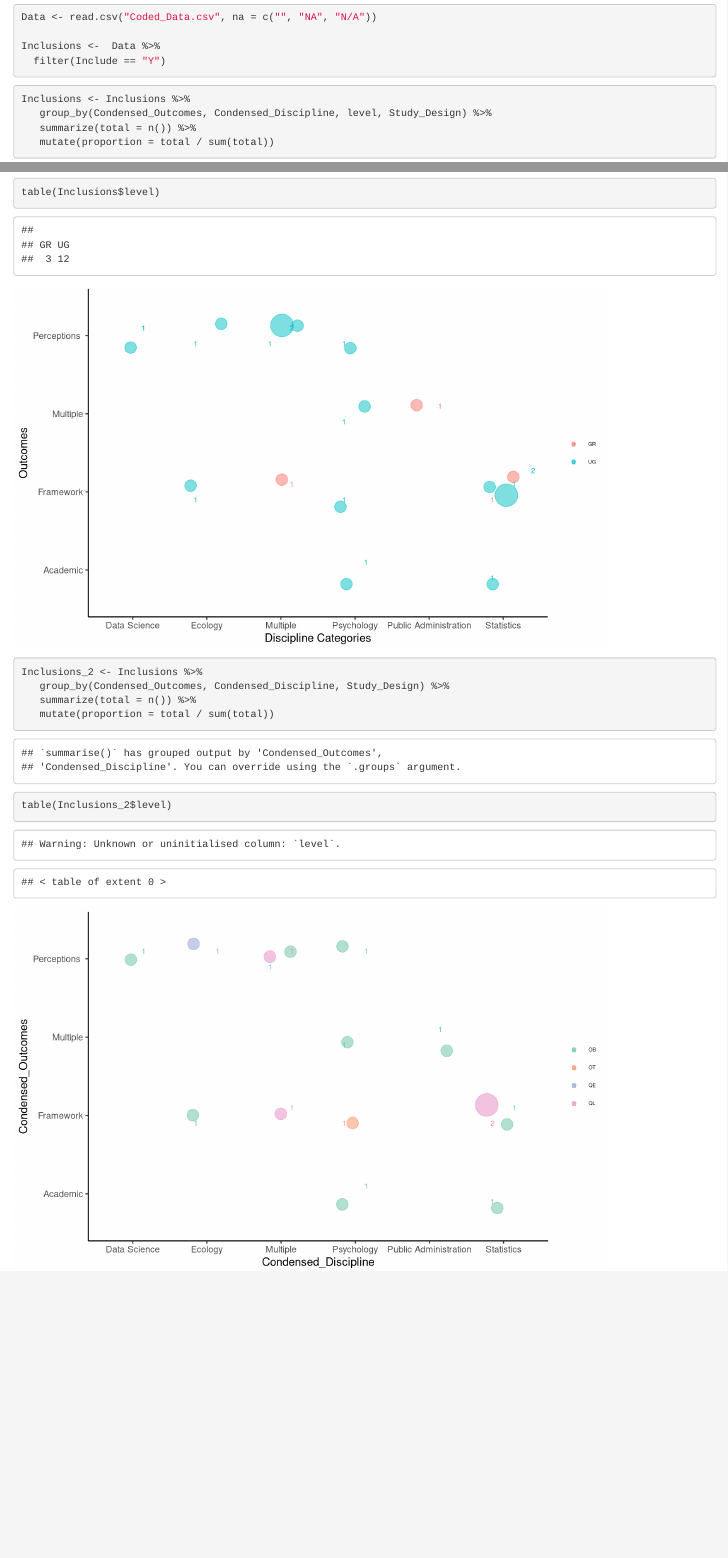
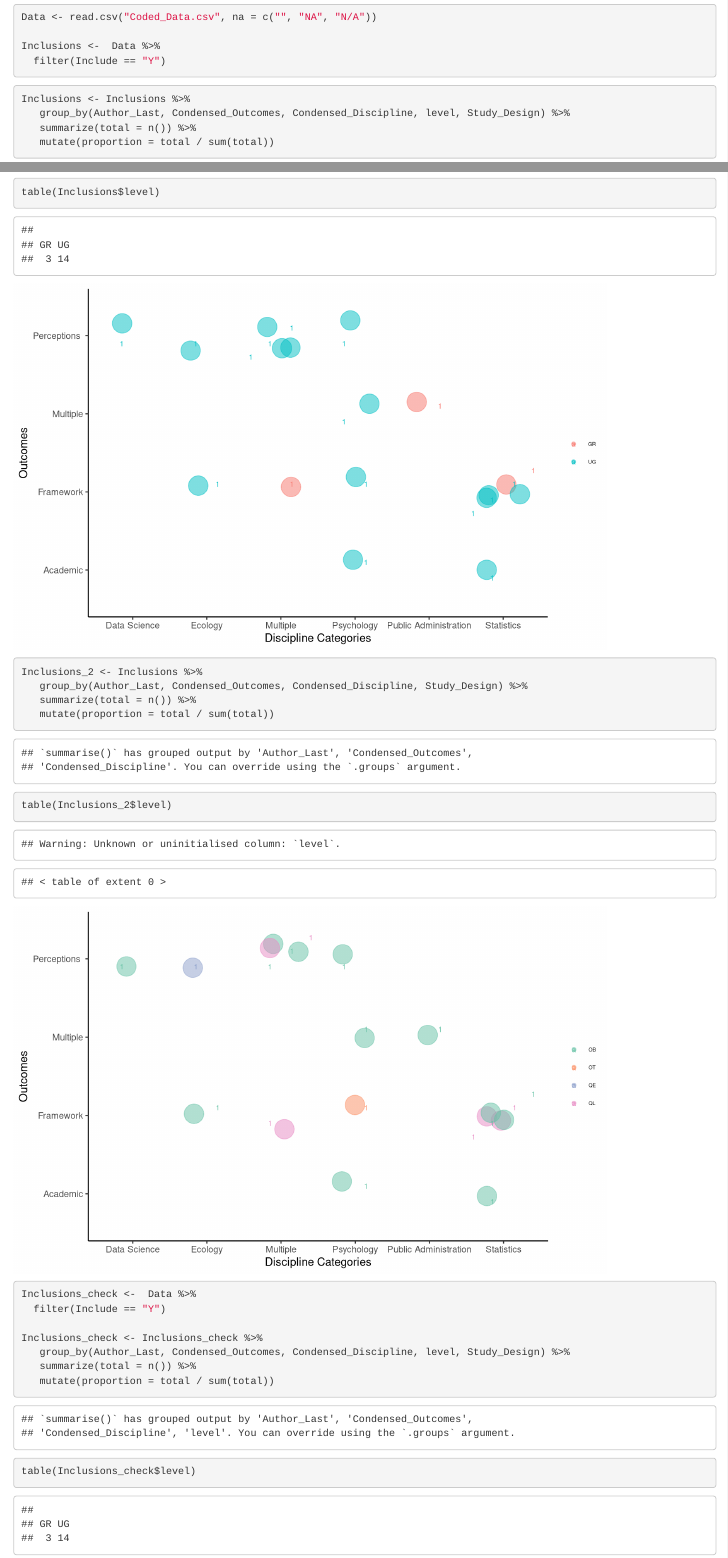
Before and after one commit to cschubb/EGM, an R Markdown document (Map/Map.Rmd): the page in a window 1100 px wide, from 180 px down, and a second part further down, joined at a grey line. Rendered offline with R 4.5, knitr and Pandoc, with nearby package versions.

Commit message:
Updated n on EGM 2

````diff
--- a/Map/Map.Rmd
+++ b/Map/Map.Rmd
@@ -29,11 +29,12 @@ Inclusions <-  Data %>%
 
 ```{r prepare-data}
 Inclusions <- Inclusions %>%
-   group_by(Condensed_Outcomes, Condensed_Discipline, level, Study_Design) %>%
+   group_by(Author_Last, Condensed_Outcomes, Condensed_Discipline, level, Study_Design) %>%
    summarize(total = n()) %>%
    mutate(proportion = total / sum(total))
 
 table(Inclusions$level)
+
 ```
 
 ```{r EGM-1, warning=FALSE, echo=FALSE, fig.width=8, fig.height=(8/ 1.618)}
@@ -63,7 +64,7 @@ ggsave(EGM_Map , filename = "EGM_Map.pdf", width = 8, height = 4.9, bg = "white"
 
 ```{r prepare-data}
 Inclusions_2 <- Inclusions %>%
-   group_by(Condensed_Outcomes, Condensed_Discipline, Study_Design) %>%
+   group_by(Author_Last, Condensed_Outcomes, Condensed_Discipline, Study_Design) %>%
    summarize(total = n()) %>%
    mutate(proportion = total / sum(total))
 
@@ -80,6 +81,7 @@ EGM_Map_Design <- ggplot(Inclusions_2, aes(x = Condensed_Discipline , y = Conden
                   force = .5, force_pull= 2, size =2.5, segment.colour = NA, box.padding = .5) +
   scale_colour_brewer(palette="Set2") +
   scale_size(range = c(5, 10), name="Number of Studies") +
+  labs(title = NULL, x = "Discipline Categories", y = "Outcomes")  +
     theme_classic() +
     theme(legend.title=element_blank(), legend.position = "right", plot.subtitle = element_text(size = 10, face = "italic"),
     plot.title = element_text(size = 16, face = "bold"), legend.text = element_text(size = 5)) +
@@ -89,7 +91,20 @@ EGM_Map_Design <- ggplot(Inclusions_2, aes(x = Condensed_Discipline , y = Conden
 EGM_Map_Design
 
 #Save graph
-ggsave(EGM_Map_Design , filename = "EGM_Map.png", width = 8, height = 4.9, bg = "white")
-ggsave(EGM_Map_Design , filename = "EGM_Map.pdf", width = 8, height = 4.9, bg = "white")
+ggsave(EGM_Map_Design , filename = "EGM_Map2.png", width = 8, height = 4.9, bg = "white")
+ggsave(EGM_Map_Design , filename = "EGM_Map2.pdf", width = 8, height = 4.9, bg = "white")
 
 ```
+
+
+```{r check-inclusions}
+Inclusions_check <-  Data %>%
+  filter(Include == "Y")
+
+Inclusions_check <- Inclusions_check %>%
+   group_by(Author_Last, Condensed_Outcomes, Condensed_Discipline, level, Study_Design) %>%
+   summarize(total = n()) %>%
+   mutate(proportion = total / sum(total))
+
+table(Inclusions_check$level)
+```
````
Also changed, not shown: Map/EGM_Map.pdf, Map/EGM_Map.png, Map/EGM_Map2.pdf (added), Map/EGM_Map2.png (added).
